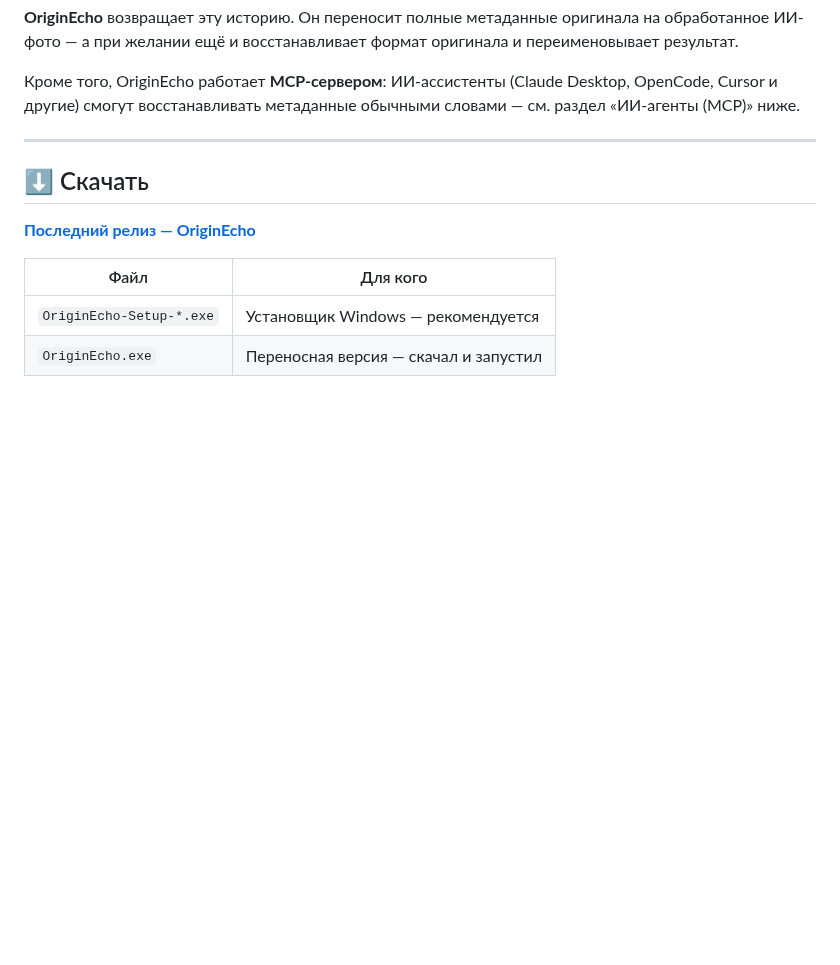
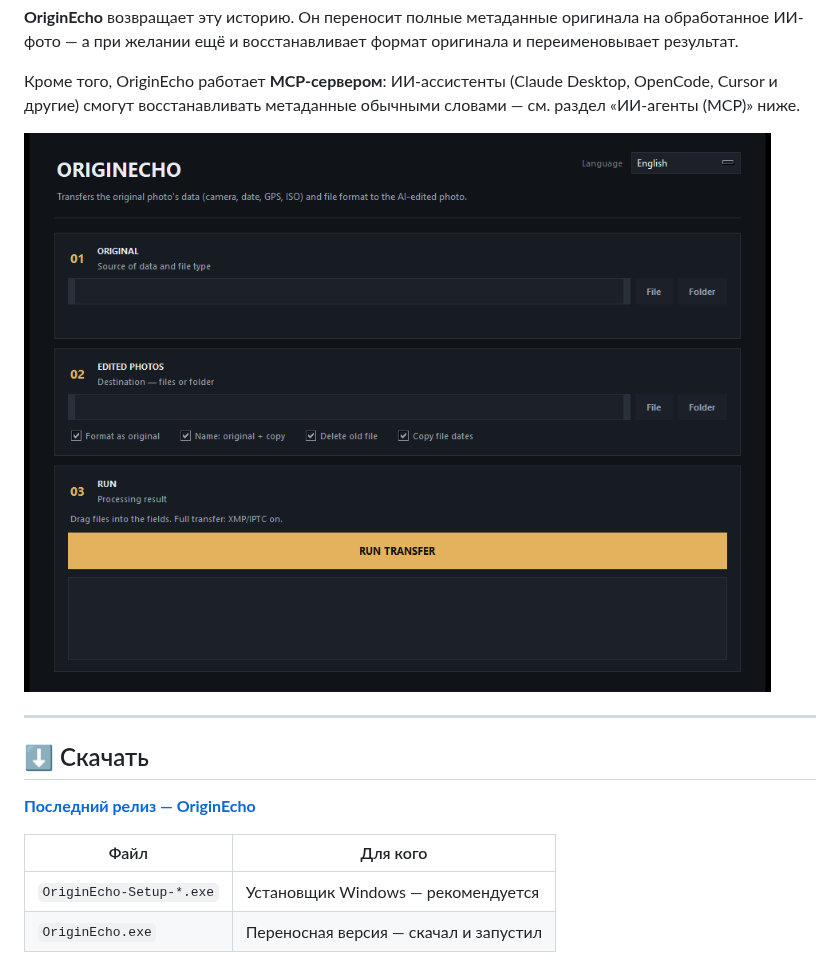
Before and after one commit to ildargiv/OriginEcho, a Markdown page: docs/README.ru.md, the part around the change. Drawn GitHub-style; pictures changed too: docs/screenshot.png (added); blank space fills up the shorter version.

Commit message:
Add English UI screenshot to READMEs

```diff
--- a/docs/README.ru.md
+++ b/docs/README.ru.md
@@ -14,6 +14,8 @@ GPS-координаты, ISO, экспозиция и данные об объ
 Кроме того, OriginEcho работает **MCP-сервером**: ИИ-ассистенты (Claude Desktop,
 OpenCode, Cursor и другие) смогут восстанавливать метаданные обычными словами —
 см. раздел «ИИ-агенты (MCP)» ниже.
+
+![Окно OriginEcho: восстановление метаданных в один клик](screenshot.png)
 
 ---
 
```
Also changed, not shown: README.md (+2 -0 lines).
